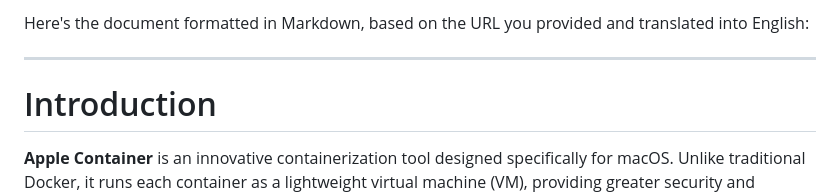
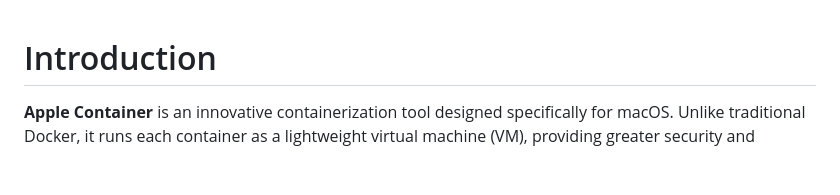
Before and after one commit to youroldmangaming/Common-Tasks, a Markdown page: macos_container.md, the part around the change. Drawn GitHub-style; blank space fills up the shorter version.

```diff
--- a/macos_container.md
+++ b/macos_container.md
@@ -1,6 +1,3 @@
-Here's the document formatted in Markdown, based on the URL you provided and translated into English:
-
----
 
 # Introduction
 
```
